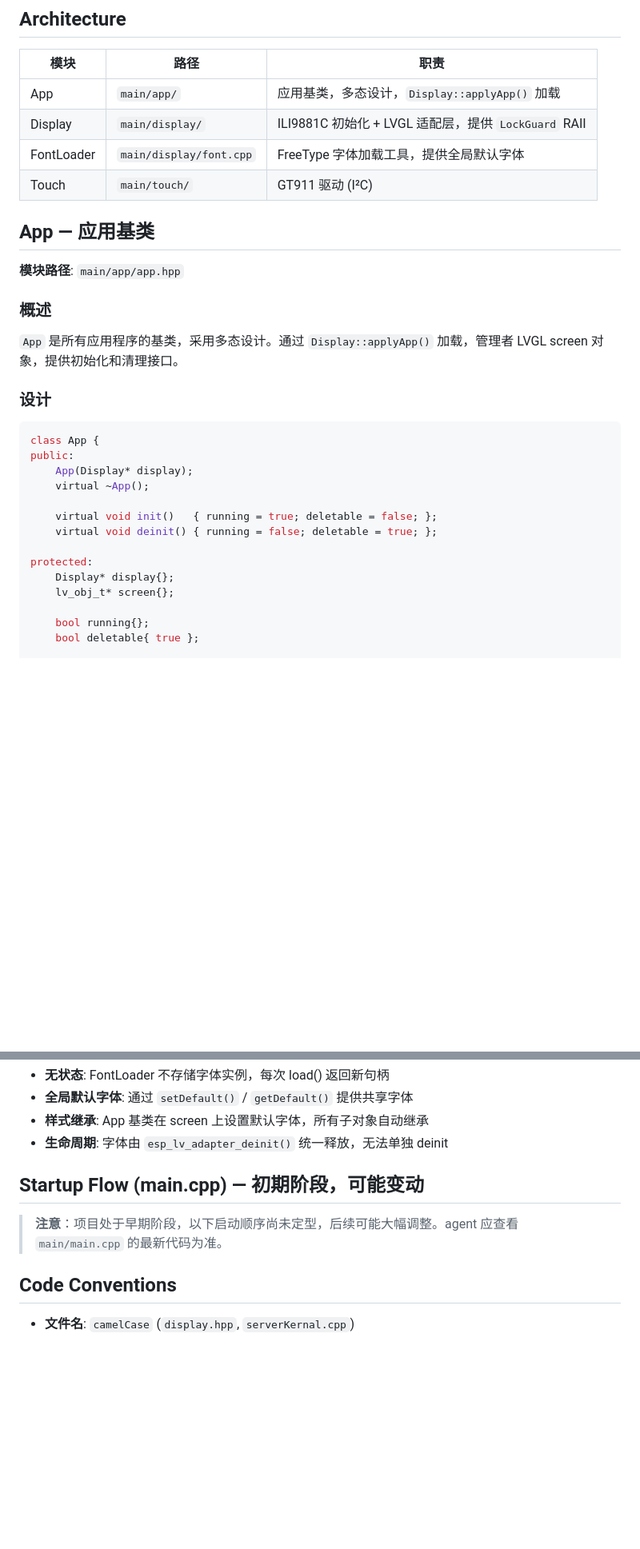
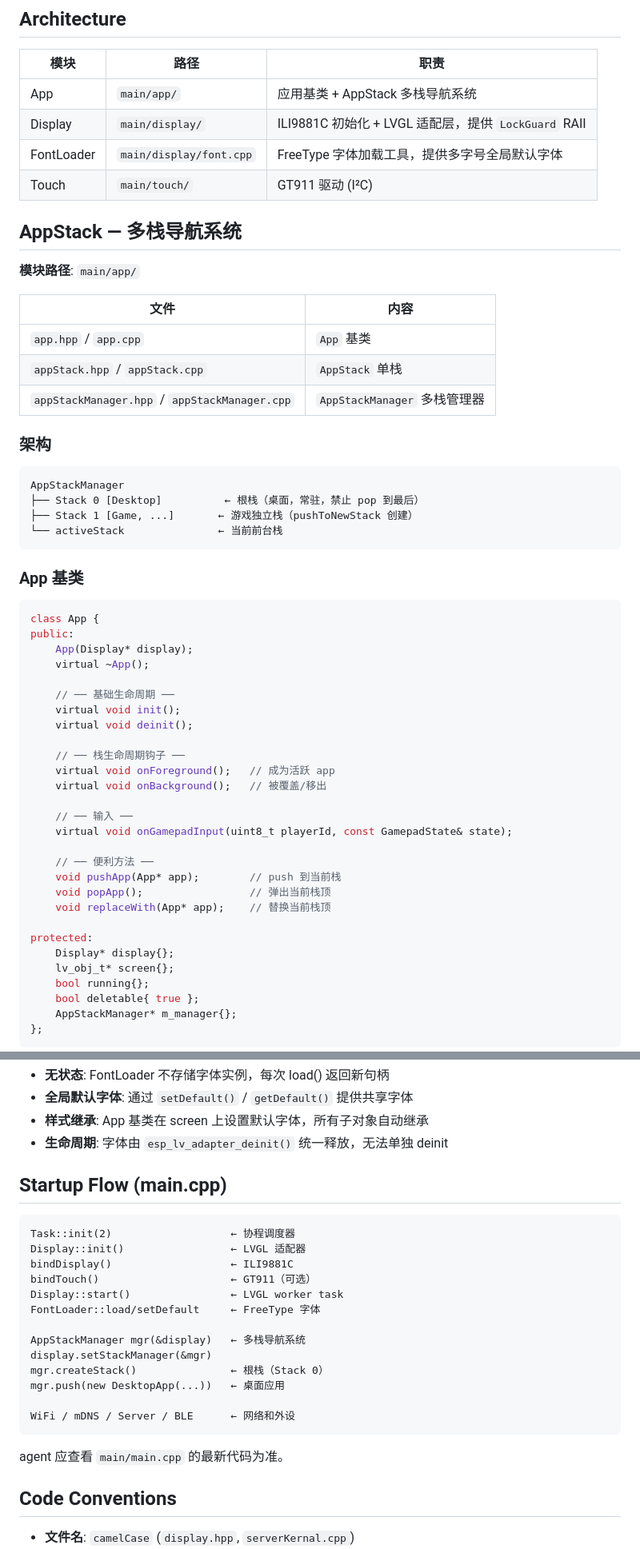
Before and after one commit to loouwiit/The-Defect, a Markdown page: AGENTS.md, 2 parts joined by grey strips. Shown at 80% size. Rendered like a GitHub page; blank space fills up the shorter version.

````diff
--- a/AGENTS.md
+++ b/AGENTS.md
@@ -20,20 +20,31 @@ ESP32-P4 驱动的多人游戏主机 + ESP32-C6 无线手柄。屏幕为 6寸 72
 
 | 模块 | 路径 | 职责 |
 |------|------|------|
-| App | `main/app/` | 应用基类，多态设计，`Display::applyApp()` 加载 |
+| App | `main/app/` | 应用基类 + AppStack 多栈导航系统 |
 | Display | `main/display/` | ILI9881C 初始化 + LVGL 适配层，提供 `LockGuard` RAII |
-| FontLoader | `main/display/font.cpp` | FreeType 字体加载工具，提供全局默认字体 |
+| FontLoader | `main/display/font.cpp` | FreeType 字体加载工具，提供多字号全局默认字体 |
 | Touch | `main/touch/` | GT911 驱动 (I²C) |
 
-## App — 应用基类
+## AppStack — 多栈导航系统
 
-**模块路径**: `main/app/app.hpp`
+**模块路径**: `main/app/`
 
-### 概述
+| 文件 | 内容 |
+|------|------|
+| `app.hpp` / `app.cpp` | `App` 基类 |
+| `appStack.hpp` / `appStack.cpp` | `AppStack` 单栈 |
+| `appStackManager.hpp` / `appStackManager.cpp` | `AppStackManager` 多栈管理器 |
 
-`App` 是所有应用程序的基类，采用多态设计。通过 `Display::applyApp()` 加载，管理者 LVGL screen 对象，提供初始化和清理接口。
+### 架构
 
-### 设计
+```
+AppStackManager
+├── Stack 0 [Desktop]          ← 根栈（桌面，常驻，禁止 pop 到最后）
+├── Stack 1 [Game, ...]       ← 游戏独立栈（pushToNewStack 创建）
+└── activeStack               ← 当前前台栈
+```
+
+### App 基类
 
 ```cpp
 class App {
@@ -41,13 +52,28 @@ public:
     App(Display* display);
     virtual ~App();
 
-    virtual void init()   { running = true; deletable = false; };
-    virtual void deinit() { running = false; deletable = true; };
+    // ── 基础生命周期 ──
+    virtual void init();
+    virtual void deinit();
+
+    // ── 栈生命周期钩子 ──
+    virtual void onForeground();   // 成为活跃 app
+    virtual void onBackground();   // 被覆盖/移出
+
+    // ── 输入 ──
+    virtual void onGamepadInput(uint8_t playerId, const GamepadState& state);
+
+    // ── 便利方法 ──
+    void pushApp(App* app);        // push 到当前栈
+    void popApp();                 // 弹出当前栈顶
+    void replaceWith(App* app);    // 替换当前栈顶
 
 protected:
     Display* display{};
     lv_obj_t* screen{};
-
     bool running{};
     bool deletable{ true };
+    AppStackManager* m_manager{};
+};
+```
 
@@ -234,9 +287,25 @@ lv_obj_set_style_text_font(label, FontLoader::getDefault(), 0);
 - **样式继承**: App 基类在 screen 上设置默认字体，所有子对象自动继承
 - **生命周期**: 字体由 `esp_lv_adapter_deinit()` 统一释放，无法单独 deinit
 
-## Startup Flow (main.cpp) — 初期阶段，可能变动
+## Startup Flow (main.cpp)
 
-> **注意**：项目处于早期阶段，以下启动顺序尚未定型，后续可能大幅调整。agent 应查看 `main/main.cpp` 的最新代码为准。
+```
+Task::init(2)                   ← 协程调度器
+Display::init()                 ← LVGL 适配器
+bindDisplay()                   ← ILI9881C
+bindTouch()                     ← GT911（可选）
+Display::start()                ← LVGL worker task
+FontLoader::load/setDefault     ← FreeType 字体
+
+AppStackManager mgr(&display)   ← 多栈导航系统
+display.setStackManager(&mgr)
+mgr.createStack()               ← 根栈（Stack 0）
+mgr.push(new DesktopApp(...))   ← 桌面应用
+
+WiFi / mDNS / Server / BLE      ← 网络和外设
+```
+
+agent 应查看 `main/main.cpp` 的最新代码为准。
 
 ## Code Conventions
 
````
Also changed, not shown: other parts of AGENTS.md (+58 -31 lines), readme.md (+44 -0 lines).
